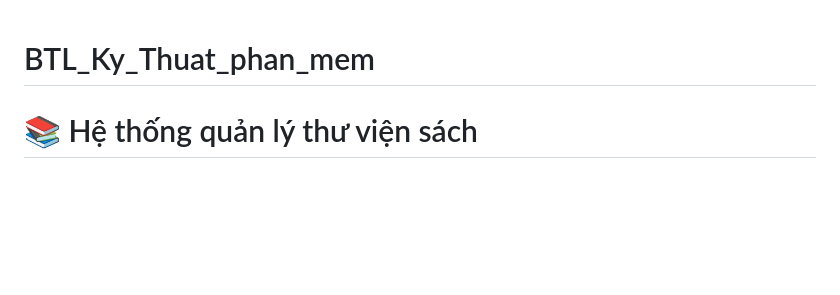
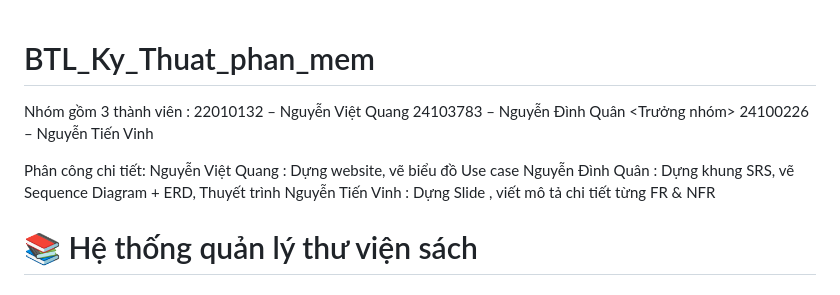
Before and after one commit to telecom00001111-max/BTL_Ky_Thuat_phan_mem, a Markdown page: README.md, the part around the change. Rendered like a GitHub page; blank space fills up the shorter version.

Commit message:
Update README with team information and roles
Added team member details and task assignments to README.

```diff
--- a/README.md
+++ b/README.md
@@ -1,4 +1,13 @@
 # BTL_Ky_Thuat_phan_mem
+Nhóm gồm 3 thành viên :
+22010132 – Nguyễn Việt Quang
+24103783 – Nguyễn Đình Quân <Trưởng nhóm>
+24100226 – Nguyễn Tiến Vinh
+
+Phân công chi tiết:
+Nguyễn Việt Quang : Dựng website, vẽ biểu đồ Use case
+Nguyễn Đình Quân : Dựng khung SRS, vẽ Sequence Diagram + ERD, Thuyết trình
+Nguyễn Tiến Vinh : Dựng Slide , viết mô tả chi tiết từng FR & NFR
 # 📚 Hệ thống quản lý thư viện sách
 
 ## 1. Giới thiệu dự án
```
